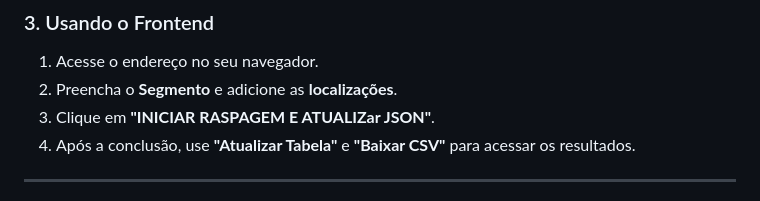
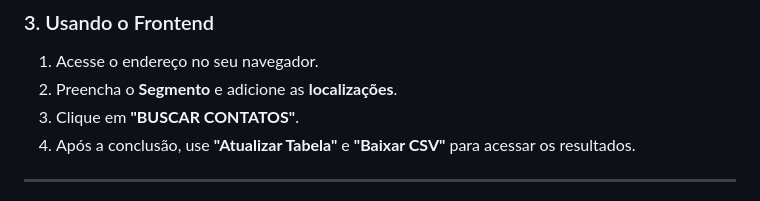
Before and after one commit to osmagal/PacContacts, a Markdown page: README.md, the part around the change. Drawn GitHub-style.

```diff
--- a/README.md
+++ b/README.md
@@ -176,7 +176,7 @@ O servidor estará acessível em `http://127.0.0.1:5000/`.
 
 1.  Acesse o endereço no seu navegador.
 2.  Preencha o **Segmento** e adicione as **localizações**.
-3.  Clique em **"INICIAR RASPAGEM E ATUALIZar JSON"**.
+3.  Clique em **"BUSCAR CONTATOS"**.
 4.  Após a conclusão, use **"Atualizar Tabela"** e **"Baixar CSV"** para acessar os resultados.
 
 -----
```
